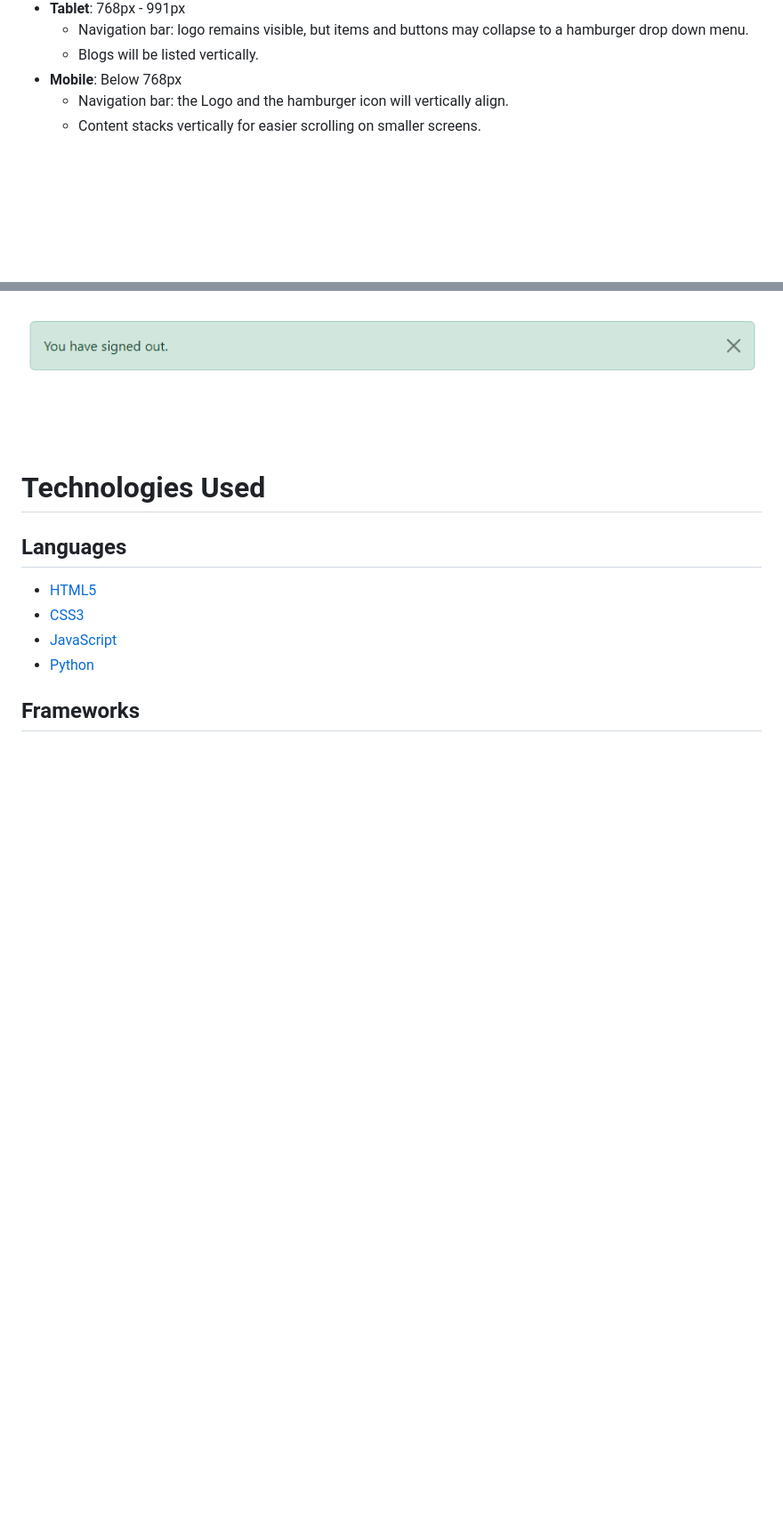
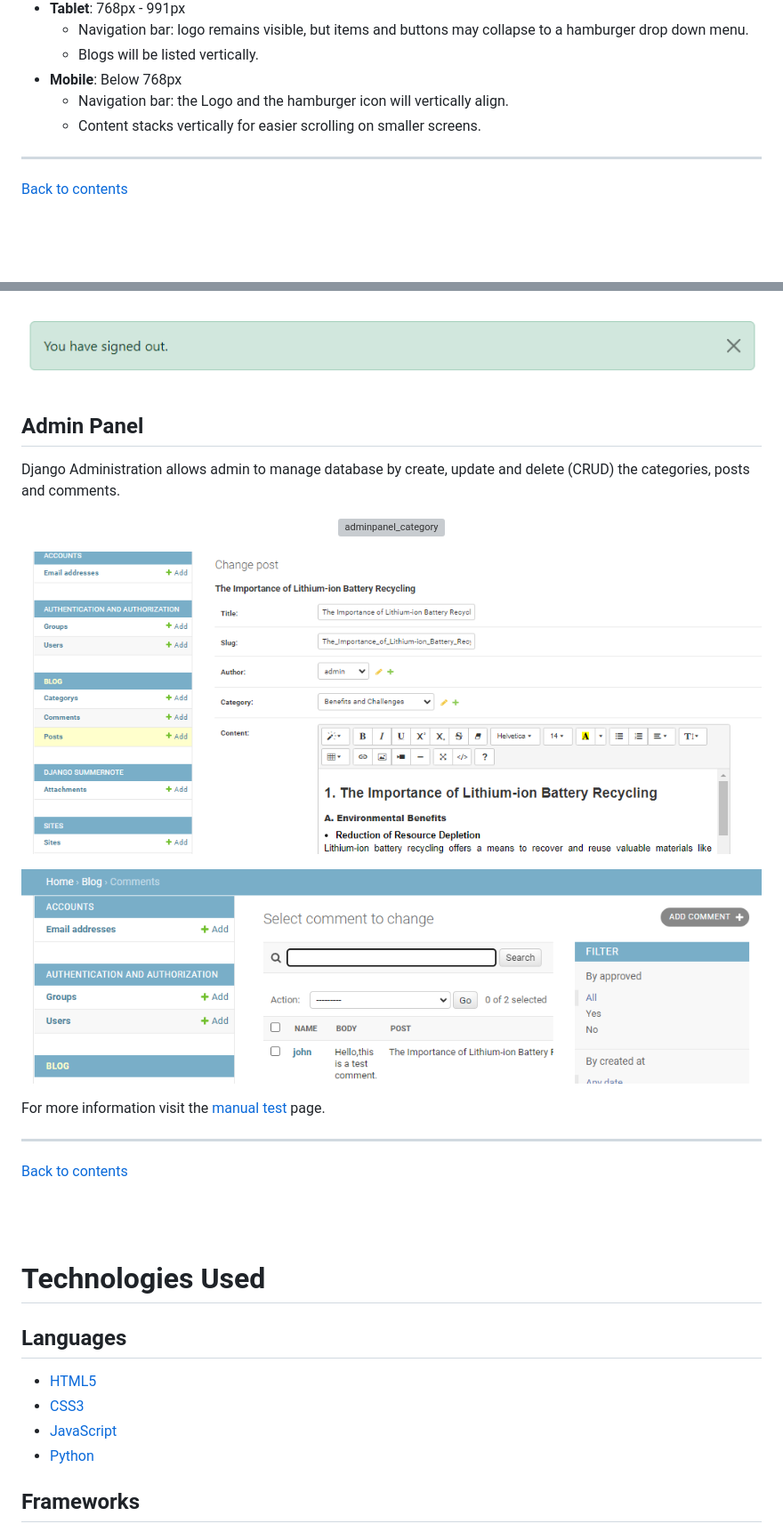
Before and after one commit to Ahmadalhindi/lithium-battery-recycle-blog, a Markdown page: README.md, 2 parts joined by grey strips. Shown: that part at 89% size. Drawn GitHub-style; pictures changed too: documentation/readme_images/adminpanel_comment.png (added), documentation/readme_images/adminpanel_post.png (added); blank space fills up the shorter version; grey boxes are pictures that could not be loaded.

Commit message:
Finish the contents in readme and complete the readme file.

```diff
--- a/README.md
+++ b/README.md
@@ -170,6 +189,10 @@ The website delivers a consistent and user-friendly experience across a wide ran
 - **Mobile**: Below 768px
   - Navigation bar: the Logo and the hamburger icon will vertically align.
   - Content stacks vertically for easier scrolling on smaller screens.
+
+- - -
+
+[Back to contents](<#contents>)
 
 \
 &nbsp;
@@ -393,6 +416,27 @@ This message will auto close with timeout after 2 seconds.
 <img src="documentation/readme_images/userstory18_3.png" alt="Log in/Log out">
 </p>
 
+## Admin Panel
+Django Administration allows admin to manage database by create, update and delete (CRUD) the categories, posts and comments.
+
+<p align="center">
+<img src="/workspace/lithium-battery-recycle-blog/documentation/readme_images/adminpanel_category.png" alt="adminpanel_category">
+</p>
+
+<p align="center">
+<img src="documentation/readme_images/adminpanel_post.png" alt="adminpanel_post">
+</p>
+
+<p align="center">
+<img src="documentation/readme_images/adminpanel_comment.png" alt="adminpanel_comment">
+</p>
+
+For more information visit the [manual test](readme_manual_test.md) page.
+
+- - -
+
+[Back to contents](<#contents>)
+
 \
 &nbsp;
 
```
Also changed, not shown: other parts of README.md (+81 -42 lines), readme_manual_test.md (+1 -1 lines), documentation/readme_images/adminpanel_category.png (added).
